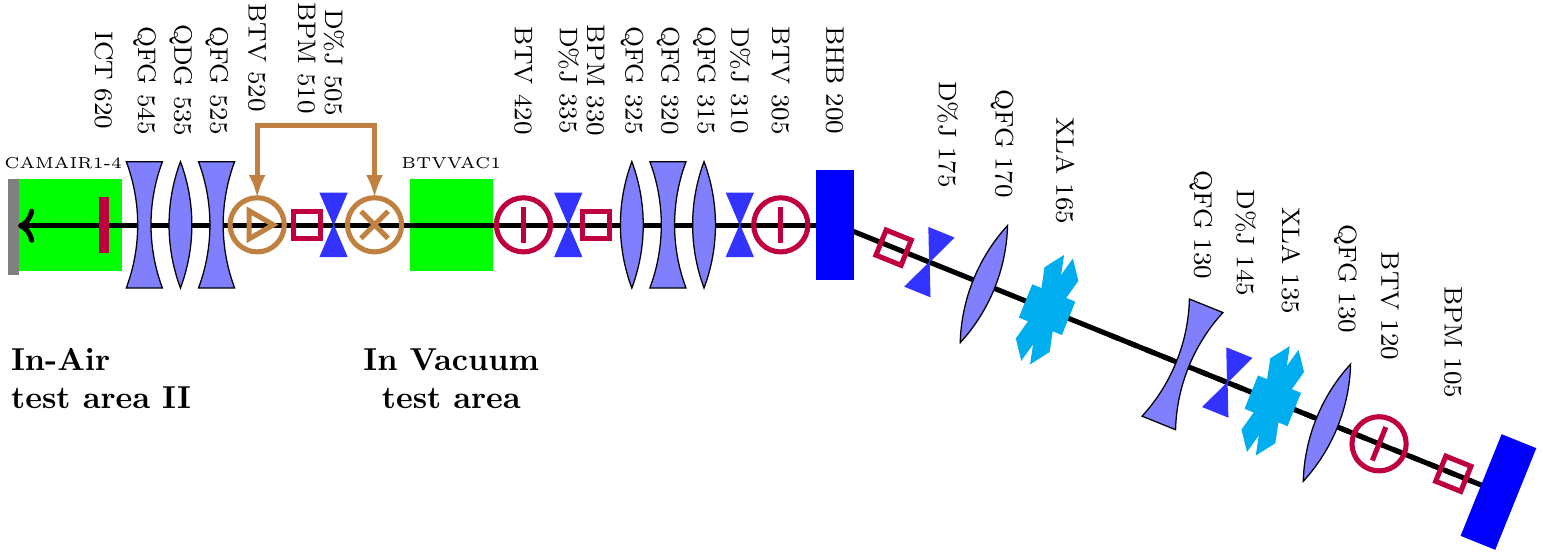
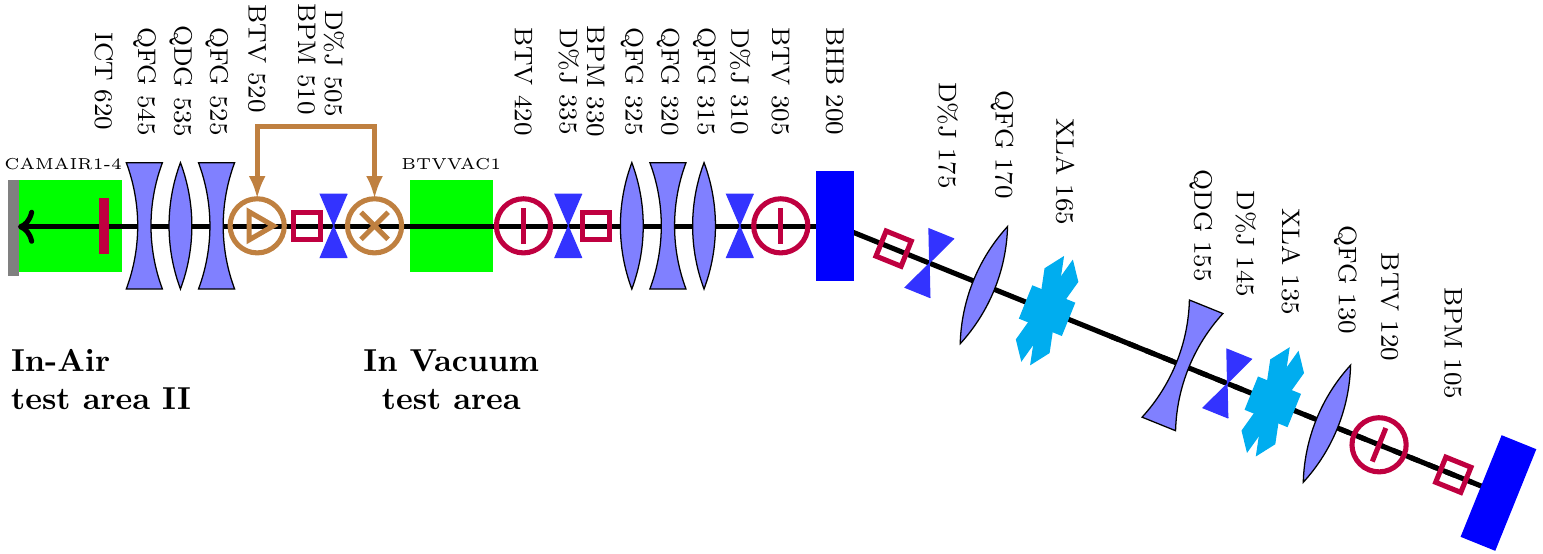
Before and after one commit to clearop/clearlayout, a LaTeX document (layout_poster.tex, which reads inputLayout/NEWBEAMLINE.tex): part of page 2 of 3, cut so that both start at the same text. Compiled offline with pdfLaTeX.

Commit message:
Corrected name of QDD 155, wrongly saved as QFG 130, on NEWBEAMLINE.tex

```diff
--- a/inputLayout/NEWBEAMLINE.tex
+++ b/inputLayout/NEWBEAMLINE.tex
@@ -109,7 +109,7 @@
       \lensD{\QDx}{QDG 155};
     \end{scope}
     \if\getvalue{elemnames_newbeamline}1
-        \node[rotate=-90] at (12.6, -0.0) {\belemsiz QFG 130};
+        \node[rotate=-90] at (12.6, -0.0) {\belemsiz QDG 155};
     \fi
 
     \pgfmathsetmacro{\CORx}{12.9}
```
